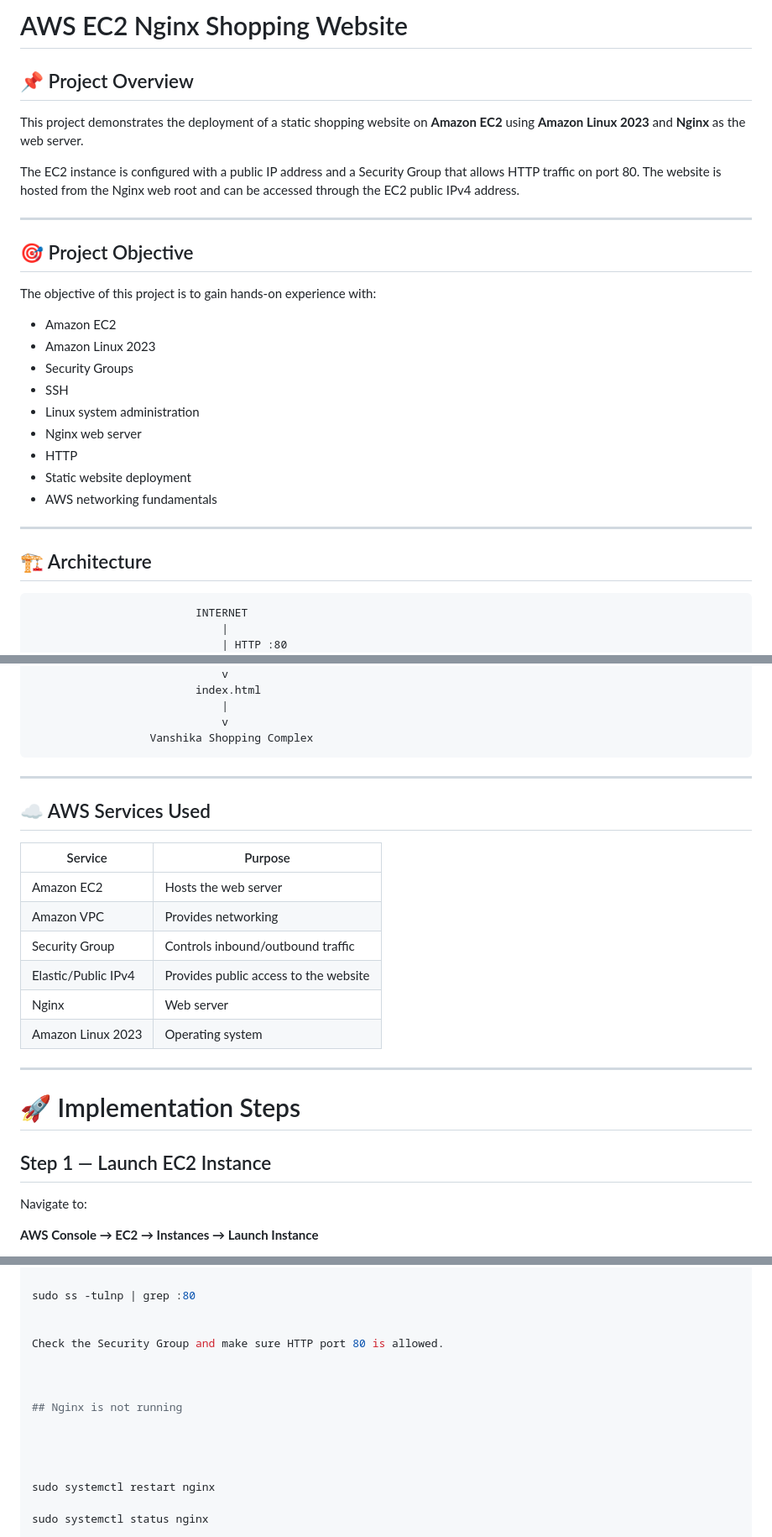
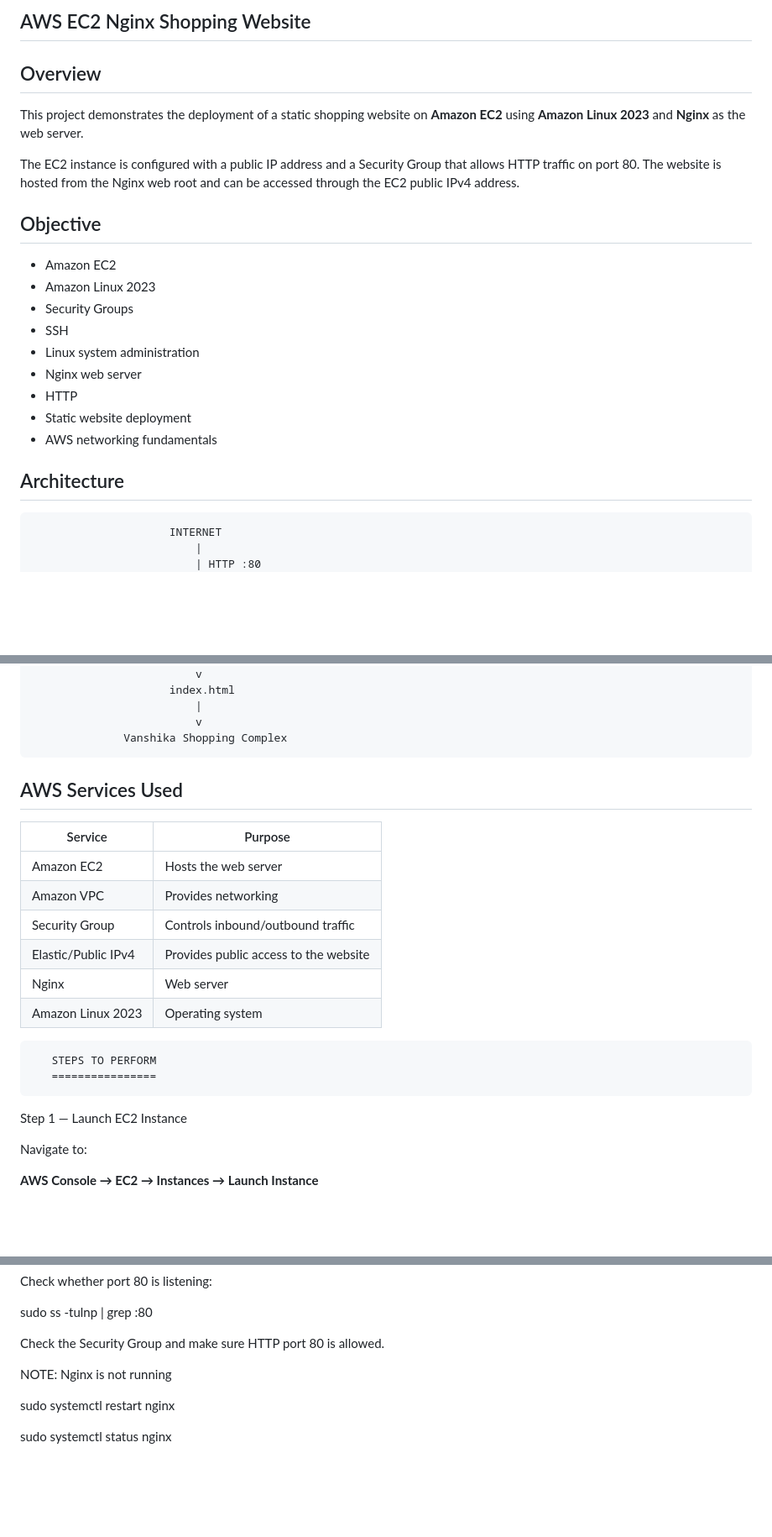
Before and after one commit to vanshika11-09/aws-cloud-projects, a Markdown page: 01-ec2-nginx-shopping-website/README.md, 3 parts joined by grey strips. Shown at 84% size. GitHub-like rendering; blank space fills up the shorter version.

````diff
--- a/01-ec2-nginx-shopping-website/README.md
+++ b/01-ec2-nginx-shopping-website/README.md
@@ -1,16 +1,15 @@
-# AWS EC2 Nginx Shopping Website
+AWS EC2 Nginx Shopping Website
+---------------------------------
 
-## 📌 Project Overview
+Overview
+----------
 
 This project demonstrates the deployment of a static shopping website on **Amazon EC2** using **Amazon Linux 2023** and **Nginx** as the web server.
 
 The EC2 instance is configured with a public IP address and a Security Group that allows HTTP traffic on port 80. The website is hosted from the Nginx web root and can be accessed through the EC2 public IPv4 address.
 
----
-
-## 🎯 Project Objective
-
-The objective of this project is to gain hands-on experience with:
+Objective
+-----------
 
 * Amazon EC2
 * Amazon Linux 2023
@@ -22,11 +21,11 @@ The objective of this project is to gain hands-on experience with:
 * Static website deployment
 * AWS networking fundamentals
 
----
 
-## 🏗️ Architecture
+Architecture
+------------
 
-```text
+
                          INTERNET
                              |
                              | HTTP :80
@@ -48,11 +47,12 @@ The objective of this project is to gain hands-on experience with:
                              |
                              v
                   Vanshika Shopping Complex
-```
 
----
 
-## ☁️ AWS Services Used
+
+
+AWS Services Used
+-------------------
 
 | Service             | Purpose                               |
 | ------------------- | ------------------------------------- |
@@ -63,11 +63,11 @@ The objective of this project is to gain hands-on experience with:
 | Nginx               | Web server                            |
 | Amazon Linux 2023   | Operating system                      |
 
----
 
-# 🚀 Implementation Steps
+       STEPS TO PERFORM
+       ================
 
-## Step 1 — Launch EC2 Instance
+Step 1 — Launch EC2 Instance
 
 Navigate to:
 
@@ -330,7 +251,7 @@ Check the Security Group and make sure HTTP port 80 is allowed.
 
 
 
-## Nginx is not running
+NOTE: Nginx is not running
 
 
 
````
Also changed, not shown: other parts of 01-ec2-nginx-shopping-website/README.md (+17 -98 lines).
